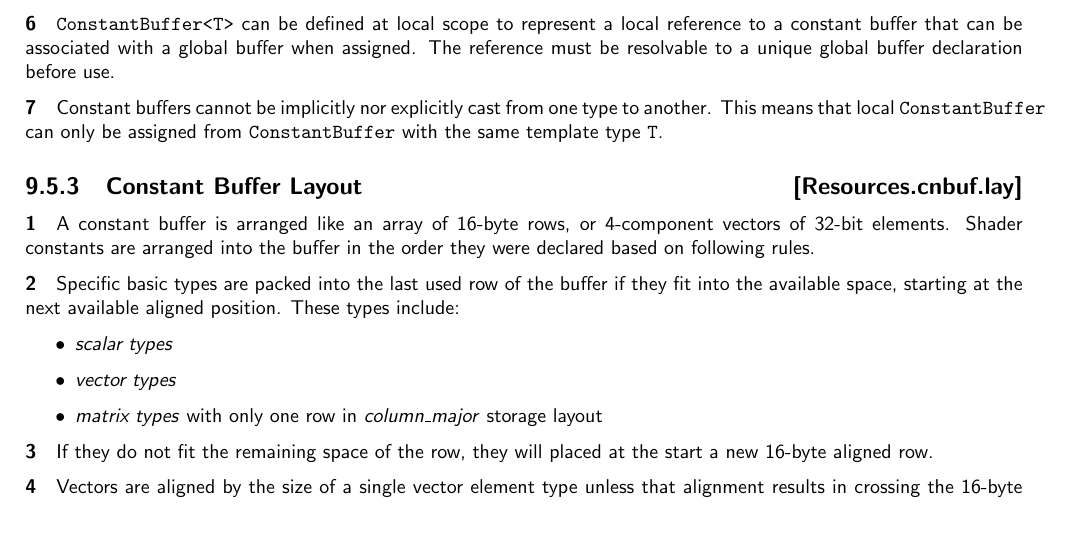
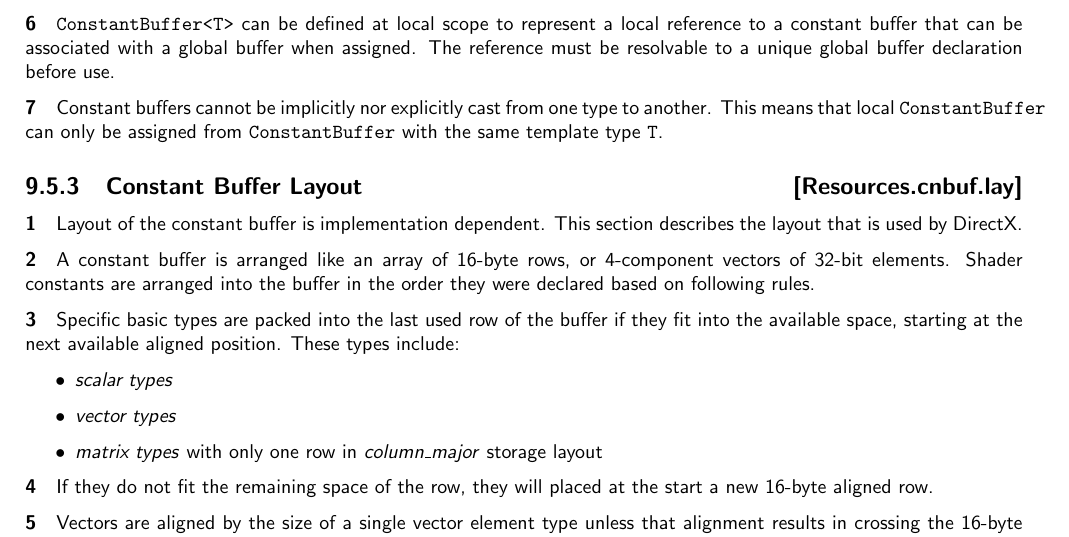
Before and after one commit to microsoft/hlsl-specs, a LaTeX thesis (specs/language/hlsl.tex, which reads specs/language/resources.tex): part of page 49 of 58, cut so that both start at the same text. Compiled offline with pdfLaTeX.

Commit message:
Add note that cbuffer layout is implementation dependent.

```diff
--- a/specs/language/resources.tex
+++ b/specs/language/resources.tex
@@ -763,6 +763,9 @@ another. This means that local \texttt{ConstantBuffer} can only be assigned from
 
 \Sub{Constant Buffer Layout}{Resources.cnbuf.lay}
 
+\p Layout of the constant buffer is implementation dependent. This section
+describes the layout that is used by DirectX.
+
 \p A constant buffer is arranged like an array of 16-byte rows, or 4-component
 vectors of 32-bit elements. Shader constants are arranged into the buffer in the
 order they were declared based on following rules.
```
